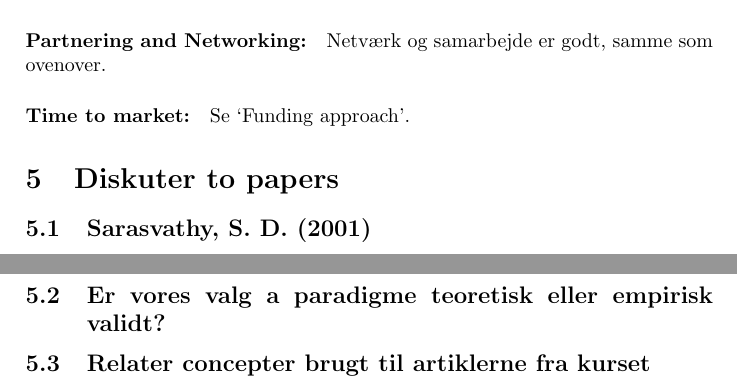
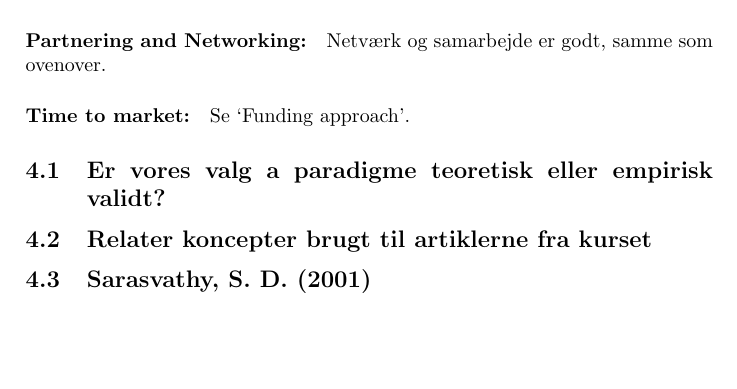
Before and after one commit to des904e15/ENT, a LaTeX document (master.tex): two parts of pages 18 and 19 of 21 before the commit and part of page 18 of 21 after it, the two joined at a grey line, cut so that both start at the same text, the shorter picture padded with empty space. Compiled offline with pdfLaTeX.

Commit message:
placering af papers

```diff
--- a/master.tex
+++ b/master.tex
@@ -69,14 +69,12 @@ Et udpluk af disse teorier vil her blive gennemgået for at have et godt fundame
 \label{paradigme}
 \input{content/paradigme}
 
-\section{Diskuter to papers}
+\subsection{Er vores valg a paradigme teoretisk eller empirisk validt?}
+
+\subsection{Relater koncepter brugt til artiklerne fra kurset}
 
 \subsection{Sarasvathy, S. D. (2001)}
 \input{content/sarasvathy}
-
-\subsection{Er vores valg a paradigme teoretisk eller empirisk validt?}
-\subsection{Relater concepter brugt til artiklerne fra kurset}
-
 
 \input{content/kraaijenbrink.tex}
 
```
